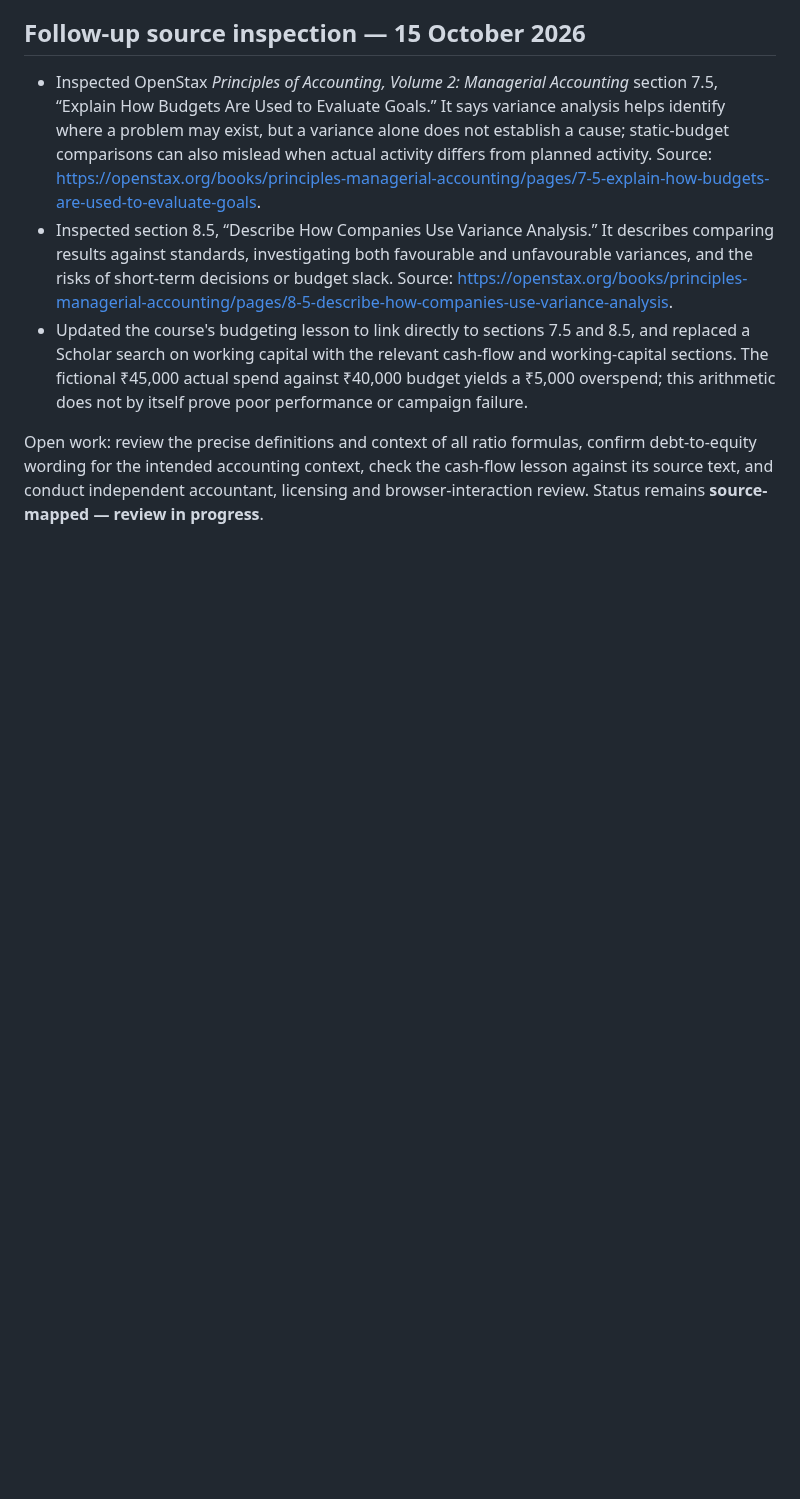
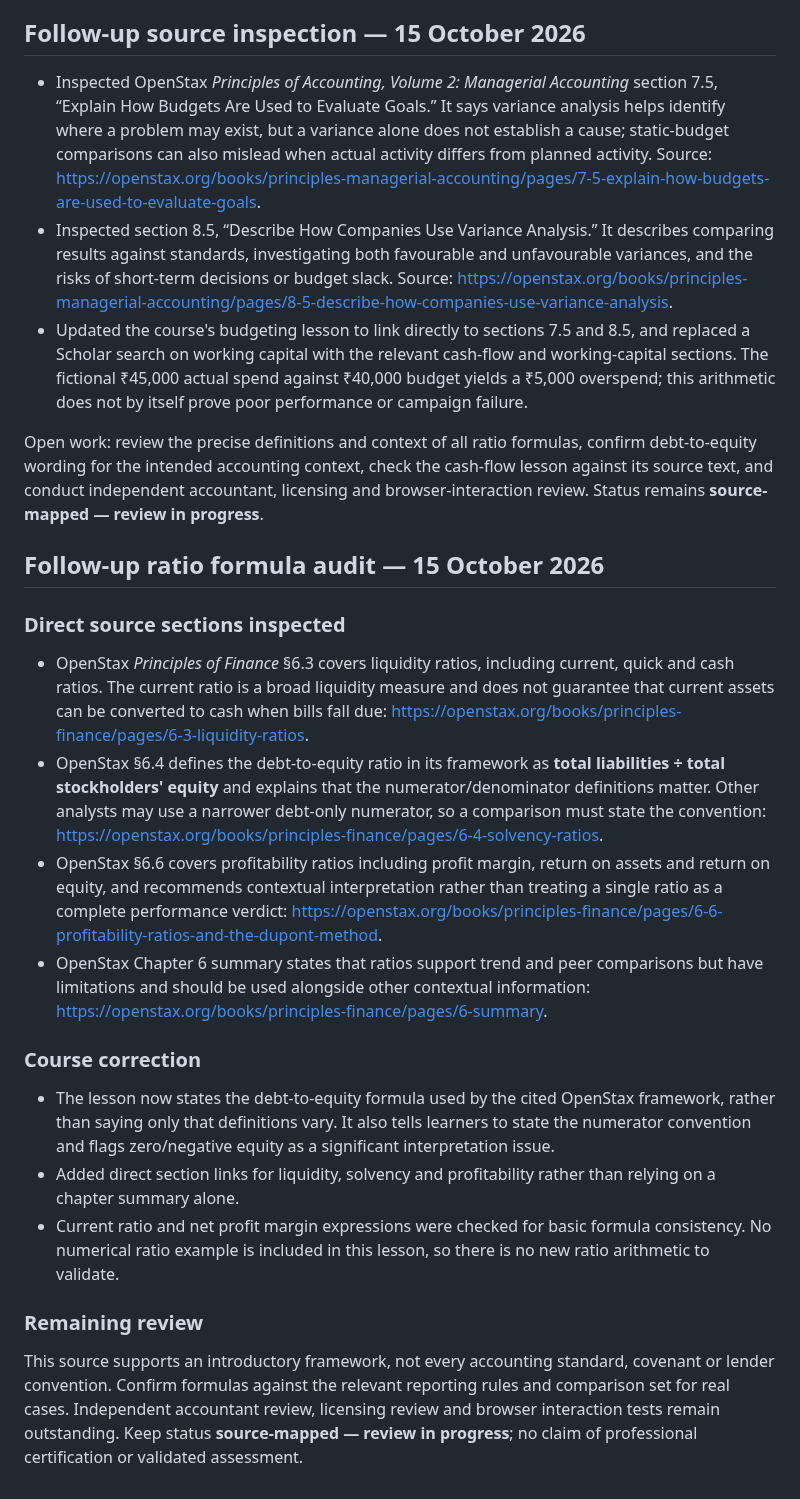
Before and after one commit to Mutayibnissar/keimova, a Markdown page: curriculum/audits/finance-foundations.md, the part around the change. GitHub-like rendering; blank space fills up the shorter version.

Commit message:
Document direct-source finance ratio formula audit

```diff
--- a/curriculum/audits/finance-foundations.md
+++ b/curriculum/audits/finance-foundations.md
@@ -44,3 +44,20 @@ The course remains **source-mapped — review in progress**. OpenStax pages are
 - Updated the course's budgeting lesson to link directly to sections 7.5 and 8.5, and replaced a Scholar search on working capital with the relevant cash-flow and working-capital sections. The fictional ₹45,000 actual spend against ₹40,000 budget yields a ₹5,000 overspend; this arithmetic does not by itself prove poor performance or campaign failure.
 
 Open work: review the precise definitions and context of all ratio formulas, confirm debt-to-equity wording for the intended accounting context, check the cash-flow lesson against its source text, and conduct independent accountant, licensing and browser-interaction review. Status remains **source-mapped — review in progress**.
+
+
+## Follow-up ratio formula audit — 15 October 2026
+
+### Direct source sections inspected
+- OpenStax *Principles of Finance* §6.3 covers liquidity ratios, including current, quick and cash ratios. The current ratio is a broad liquidity measure and does not guarantee that current assets can be converted to cash when bills fall due: https://openstax.org/books/principles-finance/pages/6-3-liquidity-ratios.
+- OpenStax §6.4 defines the debt-to-equity ratio in its framework as **total liabilities ÷ total stockholders' equity** and explains that the numerator/denominator definitions matter. Other analysts may use a narrower debt-only numerator, so a comparison must state the convention: https://openstax.org/books/principles-finance/pages/6-4-solvency-ratios.
+- OpenStax §6.6 covers profitability ratios including profit margin, return on assets and return on equity, and recommends contextual interpretation rather than treating a single ratio as a complete performance verdict: https://openstax.org/books/principles-finance/pages/6-6-profitability-ratios-and-the-dupont-method.
+- OpenStax Chapter 6 summary states that ratios support trend and peer comparisons but have limitations and should be used alongside other contextual information: https://openstax.org/books/principles-finance/pages/6-summary.
+
+### Course correction
+- The lesson now states the debt-to-equity formula used by the cited OpenStax framework, rather than saying only that definitions vary. It also tells learners to state the numerator convention and flags zero/negative equity as a significant interpretation issue.
+- Added direct section links for liquidity, solvency and profitability rather than relying on a chapter summary alone.
+- Current ratio and net profit margin expressions were checked for basic formula consistency. No numerical ratio example is included in this lesson, so there is no new ratio arithmetic to validate.
+
+### Remaining review
+This source supports an introductory framework, not every accounting standard, covenant or lender convention. Confirm formulas against the relevant reporting rules and comparison set for real cases. Independent accountant review, licensing review and browser interaction tests remain outstanding. Keep status **source-mapped — review in progress**; no claim of professional certification or validated assessment.
```
